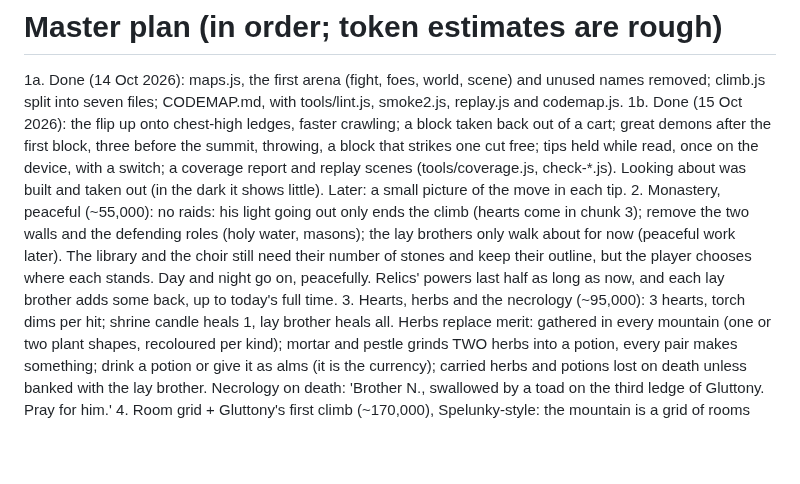
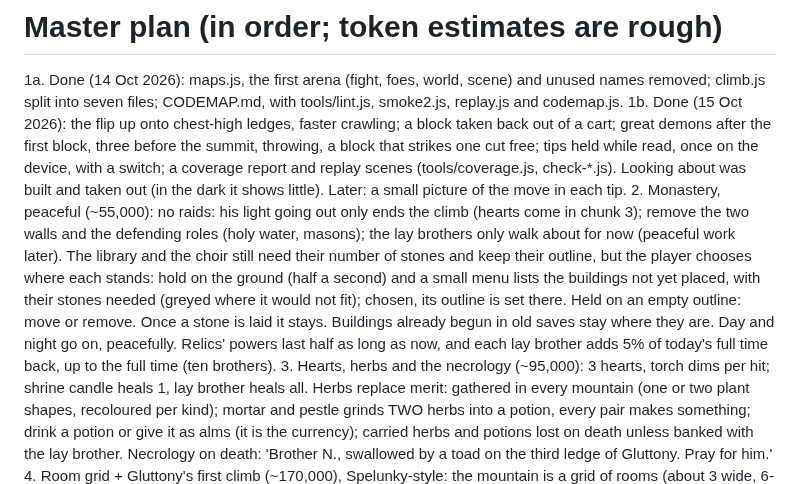
Before and after one commit to munkachy/Monastic-games, a Markdown page: while-you-have-the-light/PLAN.md, the part around the change. Rendered like a GitHub page; blank space fills up the shorter version.

Commit message:
While You Have the Light: chunk 2, hold to choose where to build; 5% a brother
Co-Authored-By: Claude Opus 5.5 <noreply@anthropic.com>
Claude-Session: https://claude.ai/code/session_01VTaQuLSbL6E5pATg1j2jQq

```diff
--- a/while-you-have-the-light/PLAN.md
+++ b/while-you-have-the-light/PLAN.md
@@ -2,7 +2,7 @@
 
 1a. Done (14 Oct 2026): maps.js, the first arena (fight, foes, world, scene) and unused names removed; climb.js split into seven files; CODEMAP.md, with tools/lint.js, smoke2.js, replay.js and codemap.js.
 1b. Done (15 Oct 2026): the flip up onto chest-high ledges, faster crawling; a block taken back out of a cart; great demons after the first block, three before the summit, throwing, a block that strikes one cut free; tips held while read, once on the device, with a switch; a coverage report and replay scenes (tools/coverage.js, check-*.js). Looking about was built and taken out (in the dark it shows little). Later: a small picture of the move in each tip.
-2. Monastery, peaceful (~55,000): no raids: his light going out only ends the climb (hearts come in chunk 3); remove the two walls and the defending roles (holy water, masons); the lay brothers only walk about for now (peaceful work later). The library and the choir still need their number of stones and keep their outline, but the player chooses where each stands. Day and night go on, peacefully. Relics' powers last half as long as now, and each lay brother adds some back, up to today's full time.
+2. Monastery, peaceful (~55,000): no raids: his light going out only ends the climb (hearts come in chunk 3); remove the two walls and the defending roles (holy water, masons); the lay brothers only walk about for now (peaceful work later). The library and the choir still need their number of stones and keep their outline, but the player chooses where each stands: hold on the ground (half a second) and a small menu lists the buildings not yet placed, with their stones needed (greyed where it would not fit); chosen, its outline is set there. Held on an empty outline: move or remove. Once a stone is laid it stays. Buildings already begun in old saves stay where they are. Day and night go on, peacefully. Relics' powers last half as long as now, and each lay brother adds 5% of today's full time back, up to the full time (ten brothers).
 3. Hearts, herbs and the necrology (~95,000): 3 hearts, torch dims per hit; shrine candle heals 1, lay brother heals all. Herbs replace merit: gathered in every mountain (one or two plant shapes, recoloured per kind); mortar and pestle grinds TWO herbs into a potion, every pair makes something; drink a potion or give it as alms (it is the currency); carried herbs and potions lost on death unless banked with the lay brother. Necrology on death: 'Brother N., swallowed by a toad on the third ledge of Gluttony. Pray for him.'
 4. Room grid + Gluttony's first climb (~170,000), Spelunky-style: the mountain is a grid of rooms (about 3 wide, 6-10 tall); a guaranteed path wanders UP from the entrance to the top, each path room marked by the openings it needs; rooms off the path are side rooms. Each room is a hand-made template (small grid maps) with 'maybe' tiles and random obstacle patches, so the same template comes out different each time. A second pass places creatures, jars, cobwebs and herbs by simple rules per spot. Special rooms (hermit's cell, lost pilgrim, shrine, herb cache) replace side rooms by chance, often sealed behind cracked walls. Hard climbing stays off the path; check-and-repair proves the path climbable. Fixed set pieces (the mouth at the bottom, boss rooms at the top) stay hand-made. Per-mountain settings; demon counting. Templates: zigzag shaft, pit gap (2-3 versions), corridor, elbow, low crawl, shrine room; wall dressing; trace the Gluttony backdrop pieces (art already filed); white-room piece picker.
 5. Monk restyle (~50,000): before the new poses in later chunks (holding, throwing, held, carrying, swimming, cuculla) so each is made once; the skeleton is built from this frame
```
